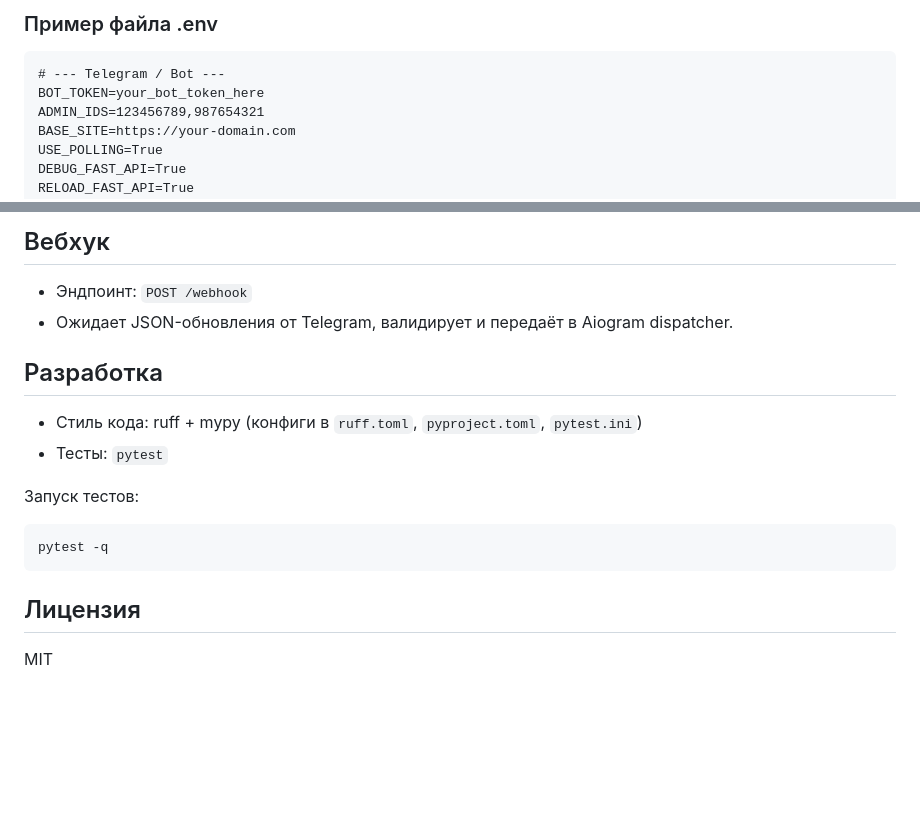
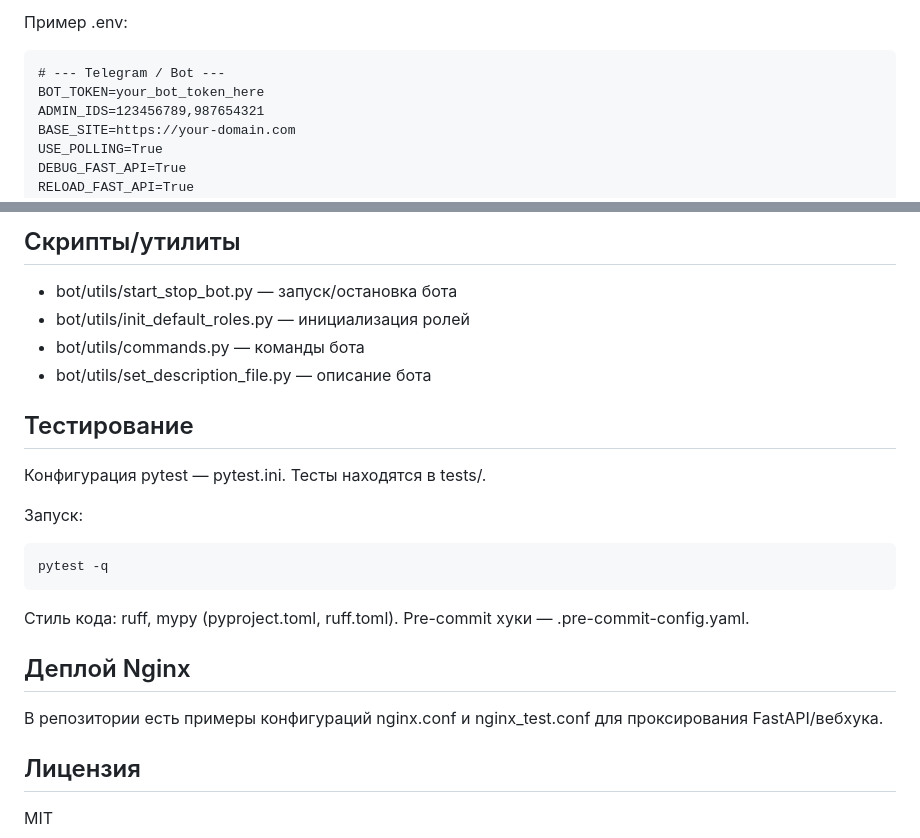
Before and after one commit to BoriskaGlebov/vpn_bot, a Markdown page: README.md, 2 parts joined by grey strips. Rendered like a GitHub page; blank space fills up the shorter version.

````diff
--- a/README.md
+++ b/README.md
@@ -34,6 +62,6 @@ poetry install
 
-### Пример файла .env
-```dotenv
+Пример .env:
+```
 # --- Telegram / Bot ---
 BOT_TOKEN=your_bot_token_here
 ADMIN_IDS=123456789,987654321
@@ -133,16 +166,22 @@ docker compose -f docker-compose.develop.yml down
 
-## Вебхук
-- Эндпоинт: `POST /webhook`
-- Ожидает JSON-обновления от Telegram, валидирует и передаёт в Aiogram dispatcher.
+## Скрипты/утилиты
+- bot/utils/start_stop_bot.py — запуск/остановка бота
+- bot/utils/init_default_roles.py — инициализация ролей
+- bot/utils/commands.py — команды бота
+- bot/utils/set_description_file.py — описание бота
 
-## Разработка
-- Стиль кода: ruff + mypy (конфиги в `ruff.toml`, `pyproject.toml`, `pytest.ini`)
-- Тесты: `pytest`
+## Тестирование
+Конфигурация pytest — pytest.ini. Тесты находятся в tests/.
 
-Запуск тестов:
-```bash
+Запуск:
+```
 pytest -q
 ```
 
+Стиль кода: ruff, mypy (pyproject.toml, ruff.toml). Pre-commit хуки — .pre-commit-config.yaml.
+
+## Деплой Nginx
+В репозитории есть примеры конфигураций nginx.conf и nginx_test.conf для проксирования FastAPI/вебхука.
+
 ## Лицензия
 MIT
````
Also changed, not shown: other parts of README.md (+89 -56 lines).
